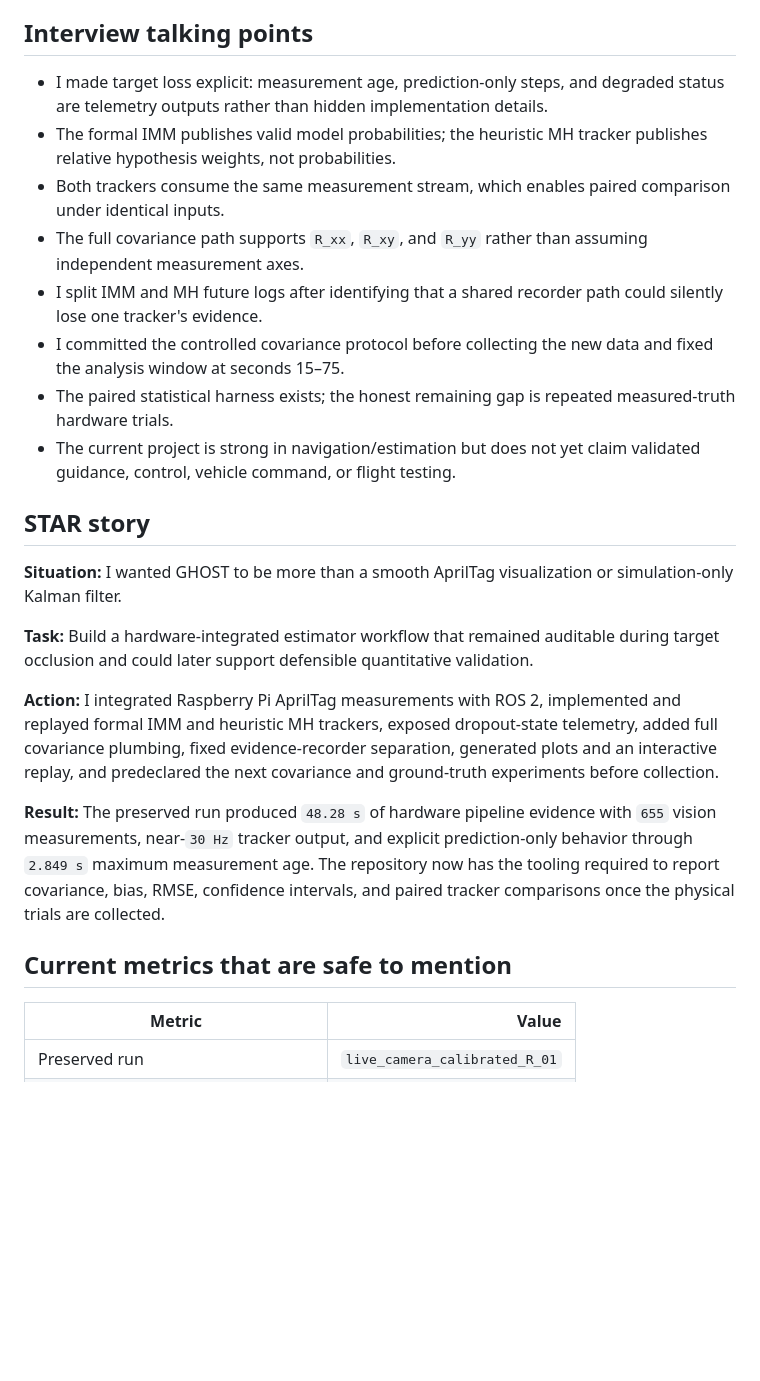
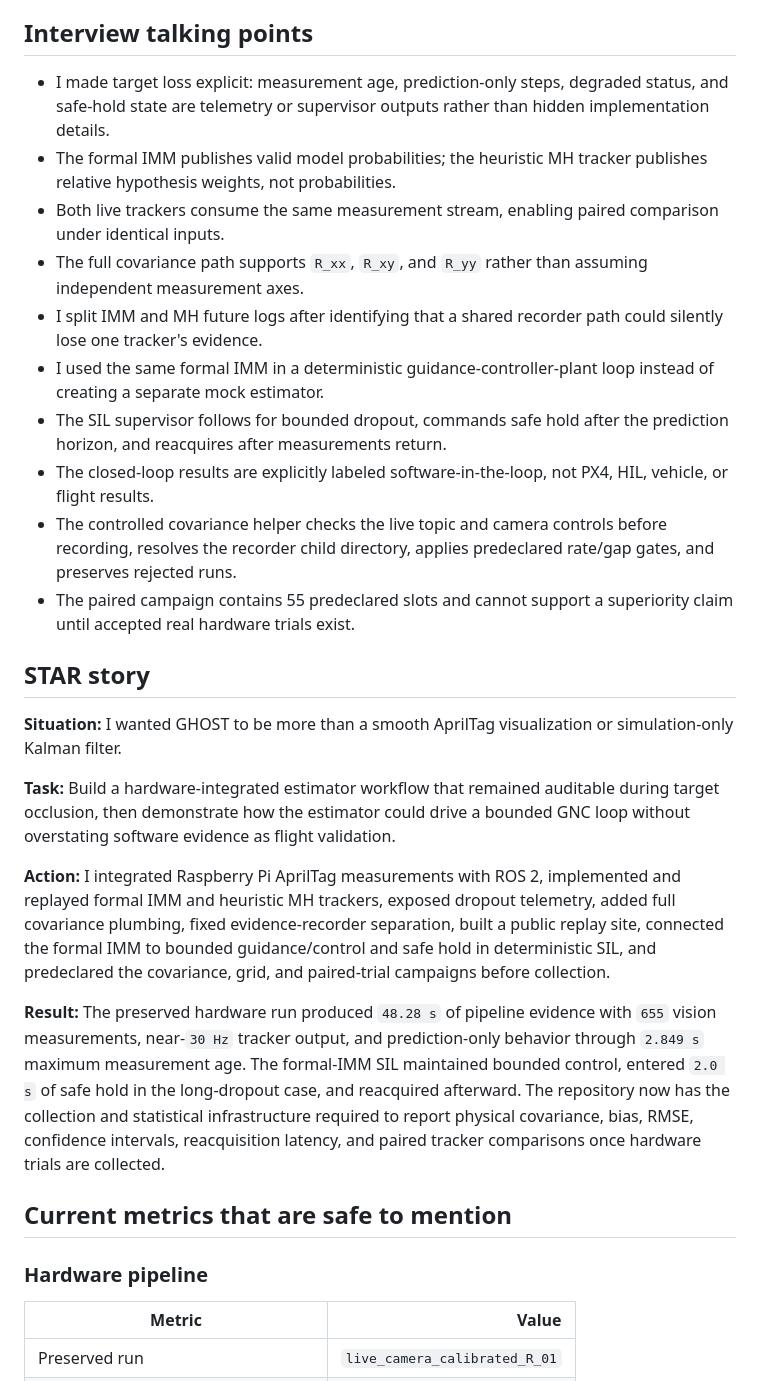
Before and after one commit to XpiredRuby/ghost-vins-eskf, a Markdown page: ghost_sim_ros2/docs/GHOST_CAREER_SNIPPETS.md, the part around one of its changes. GitHub-like rendering; blank space fills up the shorter version.

```diff
--- a/ghost_sim_ros2/docs/GHOST_CAREER_SNIPPETS.md
+++ b/ghost_sim_ros2/docs/GHOST_CAREER_SNIPPETS.md
@@ -30,26 +42,30 @@ Hardware-integrated ROS 2 target estimation with Raspberry Pi AprilTag sensing,
 
 ## Interview talking points
 
-- I made target loss explicit: measurement age, prediction-only steps, and degraded status are telemetry outputs rather than hidden implementation details.
+- I made target loss explicit: measurement age, prediction-only steps, degraded status, and safe-hold state are telemetry or supervisor outputs rather than hidden implementation details.
 - The formal IMM publishes valid model probabilities; the heuristic MH tracker publishes relative hypothesis weights, not probabilities.
-- Both trackers consume the same measurement stream, which enables paired comparison under identical inputs.
+- Both live trackers consume the same measurement stream, enabling paired comparison under identical inputs.
 - The full covariance path supports `R_xx`, `R_xy`, and `R_yy` rather than assuming independent measurement axes.
 - I split IMM and MH future logs after identifying that a shared recorder path could silently lose one tracker's evidence.
-- I committed the controlled covariance protocol before collecting the new data and fixed the analysis window at seconds 15–75.
-- The paired statistical harness exists; the honest remaining gap is repeated measured-truth hardware trials.
-- The current project is strong in navigation/estimation but does not yet claim validated guidance, control, vehicle command, or flight testing.
+- I used the same formal IMM in a deterministic guidance-controller-plant loop instead of creating a separate mock estimator.
+- The SIL supervisor follows for bounded dropout, commands safe hold after the prediction horizon, and reacquires after measurements return.
+- The closed-loop results are explicitly labeled software-in-the-loop, not PX4, HIL, vehicle, or flight results.
+- The controlled covariance helper checks the live topic and camera controls before recording, resolves the recorder child directory, applies predeclared rate/gap gates, and preserves rejected runs.
+- The paired campaign contains 55 predeclared slots and cannot support a superiority claim until accepted real hardware trials exist.
 
 ## STAR story
 
 **Situation:** I wanted GHOST to be more than a smooth AprilTag visualization or simulation-only Kalman filter.
 
-**Task:** Build a hardware-integrated estimator workflow that remained auditable during target occlusion and could later support defensible quantitative validation.
+**Task:** Build a hardware-integrated estimator workflow that remained auditable during target occlusion, then demonstrate how the estimator could drive a bounded GNC loop without overstating software evidence as flight validation.
 
-**Action:** I integrated Raspberry Pi AprilTag measurements with ROS 2, implemented and replayed formal IMM and heuristic MH trackers, exposed dropout-state telemetry, added full covariance plumbing, fixed evidence-recorder separation, generated plots and an interactive replay, and predeclared the next covariance and ground-truth experiments before collection.
+**Action:** I integrated Raspberry Pi AprilTag measurements with ROS 2, implemented and replayed formal IMM and heuristic MH trackers, exposed dropout telemetry, added full covariance plumbing, fixed evidence-recorder separation, built a public replay site, connected the formal IMM to bounded guidance/control and safe hold in deterministic SIL, and predeclared the covariance, grid, and paired-trial campaigns before collection.
 
-**Result:** The preserved run produced `48.28 s` of hardware pipeline evidence with `655` vision measurements, near-`30 Hz` tracker output, and explicit prediction-only behavior through `2.849 s` maximum measurement age. The repository now has the tooling required to report covariance, bias, RMSE, confidence intervals, and paired tracker comparisons once the physical trials are collected.
+**Result:** The preserved hardware run produced `48.28 s` of pipeline evidence with `655` vision measurements, near-`30 Hz` tracker output, and prediction-only behavior through `2.849 s` maximum measurement age. The formal-IMM SIL maintained bounded control, entered `2.0 s` of safe hold in the long-dropout case, and reacquired afterward. The repository now has the collection and statistical infrastructure required to report physical covariance, bias, RMSE, confidence intervals, reacquisition latency, and paired tracker comparisons once hardware trials are collected.
 
 ## Current metrics that are safe to mention
+
+### Hardware pipeline
 
 | Metric | Value |
 |---|---:|
```
Also changed, not shown: other parts of ghost_sim_ros2/docs/GHOST_CAREER_SNIPPETS.md (+37 -11 lines).
